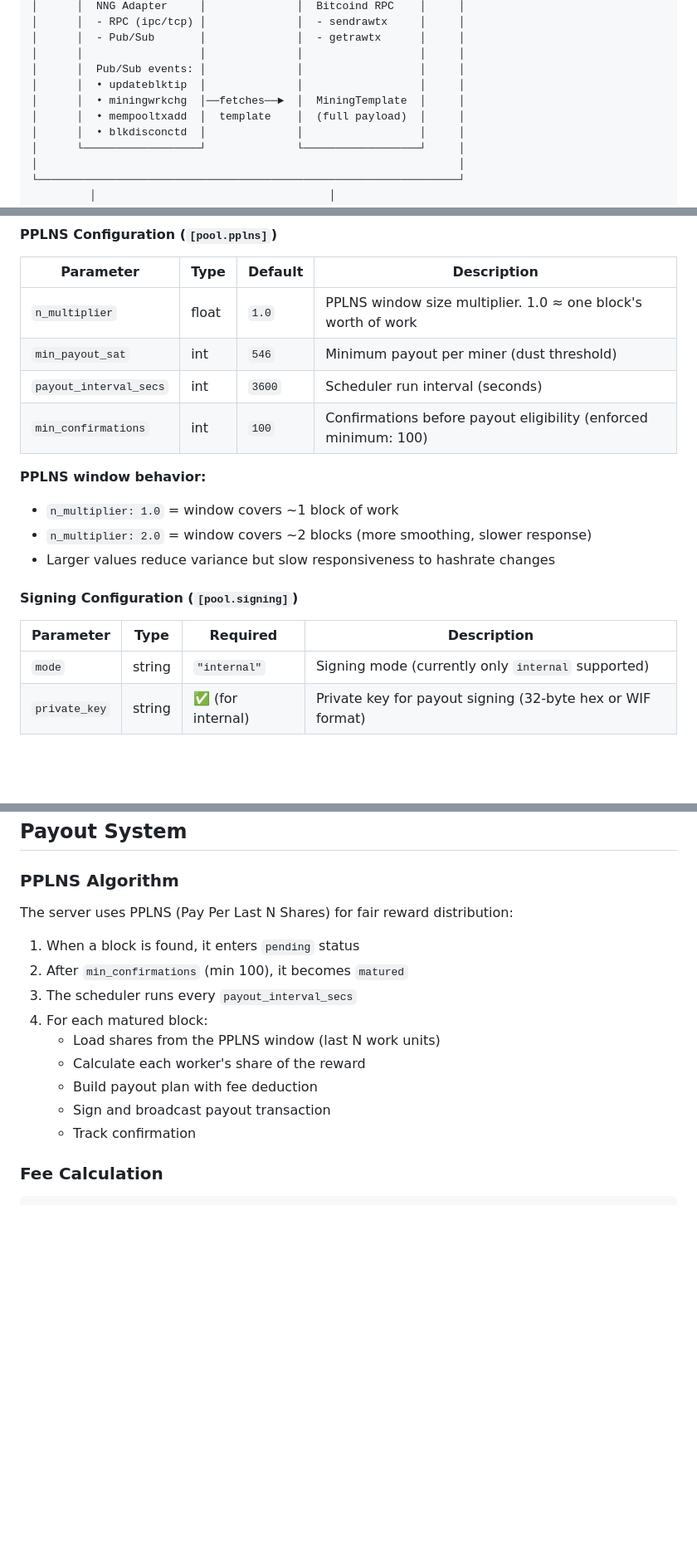
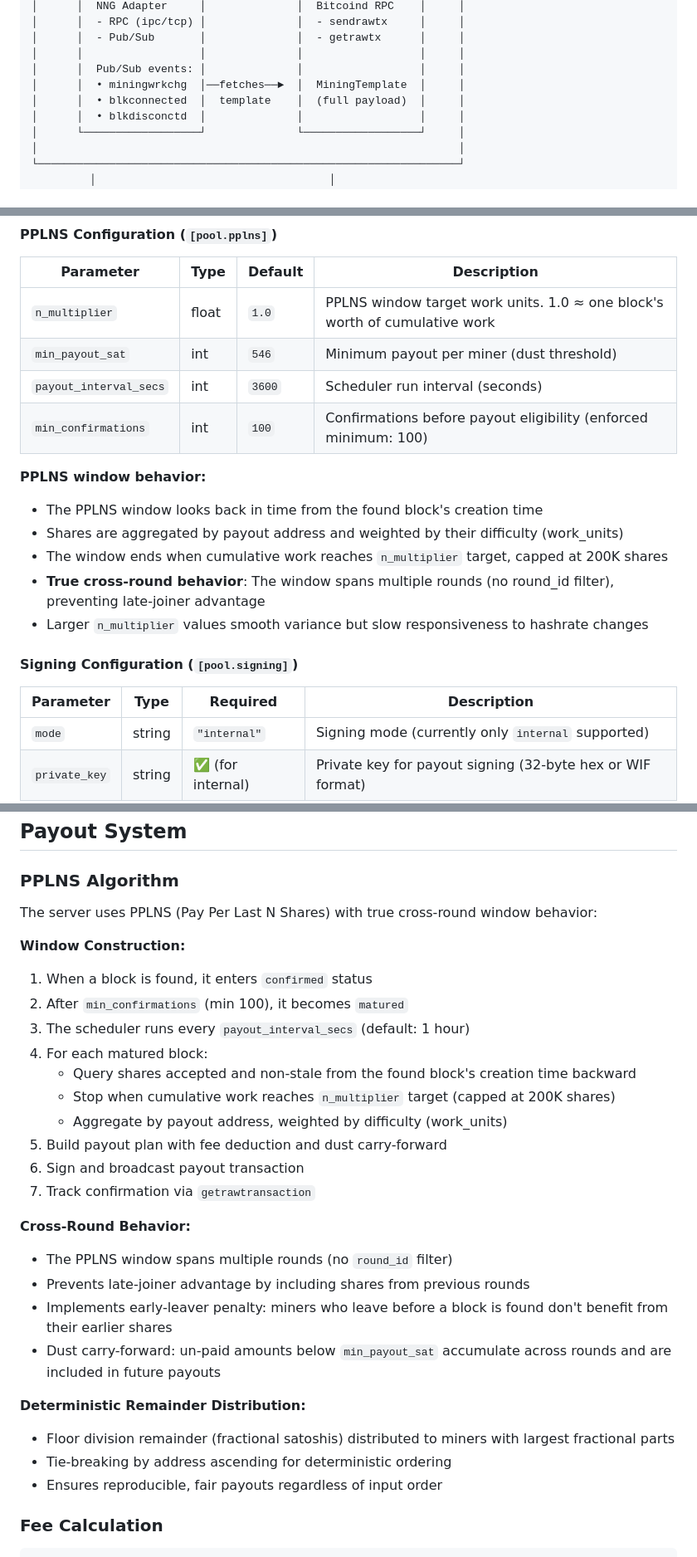
Before and after one commit to LotusiaStewardship/stratum-server-nng, a Markdown page: README.md, 3 parts joined by grey strips. Shown at 83% size. Drawn GitHub-style; blank space fills up the shorter version.

```diff
--- a/README.md
+++ b/README.md
@@ -61,9 +62,8 @@ The Stratum server uses a **pub/sub notification + RPC fetch** pattern for minin
 │      │  - Pub/Sub       │              │  - getrawtx      │     │
 │      │                  │              │                  │     │
 │      │  Pub/Sub events: │              │                  │     │
-│      │  • updateblktip  │              │                  │     │
 │      │  • miningwrkchg  │──fetches──►  │  MiningTemplate  │     │
-│      │  • mempooltxadd  │  template    │  (full payload)  │     │
+│      │  • blkconnected  │  template    │  (full payload)  │     │
 │      │  • blkdisconctd  │              │                  │     │
 │      └──────────────────┘              └──────────────────┘     │
 │                                                                 │
@@ -188,20 +189,22 @@ Copy `config.example.toml` to `config.toml` and adjust for your environment.
 
 | Parameter | Type | Default | Description |
 |-----------|------|---------|-------------|
-| `n_multiplier` | float | `1.0` | PPLNS window size multiplier. 1.0 ≈ one block's worth of work |
+| `n_multiplier` | float | `1.0` | PPLNS window target work units. 1.0 ≈ one block's worth of cumulative work |
 | `min_payout_sat` | int | `546` | Minimum payout per miner (dust threshold) |
 | `payout_interval_secs` | int | `3600` | Scheduler run interval (seconds) |
 | `min_confirmations` | int | `100` | Confirmations before payout eligibility (enforced minimum: 100) |
 
 **PPLNS window behavior:**
-- `n_multiplier: 1.0` = window covers ~1 block of work
-- `n_multiplier: 2.0` = window covers ~2 blocks (more smoothing, slower response)
-- Larger values reduce variance but slow responsiveness to hashrate changes
+- The PPLNS window looks back in time from the found block's creation time
+- Shares are aggregated by payout address and weighted by their difficulty (work_units)
+- The window ends when cumulative work reaches `n_multiplier` target, capped at 200K shares
+- **True cross-round behavior**: The window spans multiple rounds (no round_id filter), preventing late-joiner advantage
+- Larger `n_multiplier` values smooth variance but slow responsiveness to hashrate changes
 
 #### Signing Configuration (`[pool.signing]`)
 
 | Parameter | Type | Required | Description |
-|-----------|------|----------|-------------|
+|-----------|------|----------|----------|
 | `mode` | string | `"internal"` | Signing mode (currently only `internal` supported) |
 | `private_key` | string | ✅ (for internal) | Private key for payout signing (32-byte hex or WIF format) |
 
@@ -403,17 +484,30 @@ new_diff = clamp(new_diff, vardiff_min_floor, network_diff)
 
 ### PPLNS Algorithm
 
-The server uses PPLNS (Pay Per Last N Shares) for fair reward distribution:
+The server uses PPLNS (Pay Per Last N Shares) with true cross-round window behavior:
 
-1. When a block is found, it enters `pending` status
+**Window Construction:**
+1. When a block is found, it enters `confirmed` status
 2. After `min_confirmations` (min 100), it becomes `matured`
-3. The scheduler runs every `payout_interval_secs`
+3. The scheduler runs every `payout_interval_secs` (default: 1 hour)
 4. For each matured block:
-   - Load shares from the PPLNS window (last N work units)
-   - Calculate each worker's share of the reward
-   - Build payout plan with fee deduction
-   - Sign and broadcast payout transaction
-   - Track confirmation
+   - Query shares accepted and non-stale from the found block's creation time backward
+   - Stop when cumulative work reaches `n_multiplier` target (capped at 200K shares)
+   - Aggregate by payout address, weighted by difficulty (work_units)
+5. Build payout plan with fee deduction and dust carry-forward
+6. Sign and broadcast payout transaction
+7. Track confirmation via `getrawtransaction`
+
+**Cross-Round Behavior:**
+- The PPLNS window spans multiple rounds (no `round_id` filter)
+- Prevents late-joiner advantage by including shares from previous rounds
+- Implements early-leaver penalty: miners who leave before a block is found don't benefit from their earlier shares
+- Dust carry-forward: un-paid amounts below `min_payout_sat` accumulate across rounds and are included in future payouts
+
+**Deterministic Remainder Distribution:**
+- Floor division remainder (fractional satoshis) distributed to miners with largest fractional parts
+- Tie-breaking by address ascending for deterministic ordering
+- Ensures reproducible, fair payouts regardless of input order
 
 ### Fee Calculation
 
```
Also changed, not shown: other parts of README.md (+85 -5 lines).
